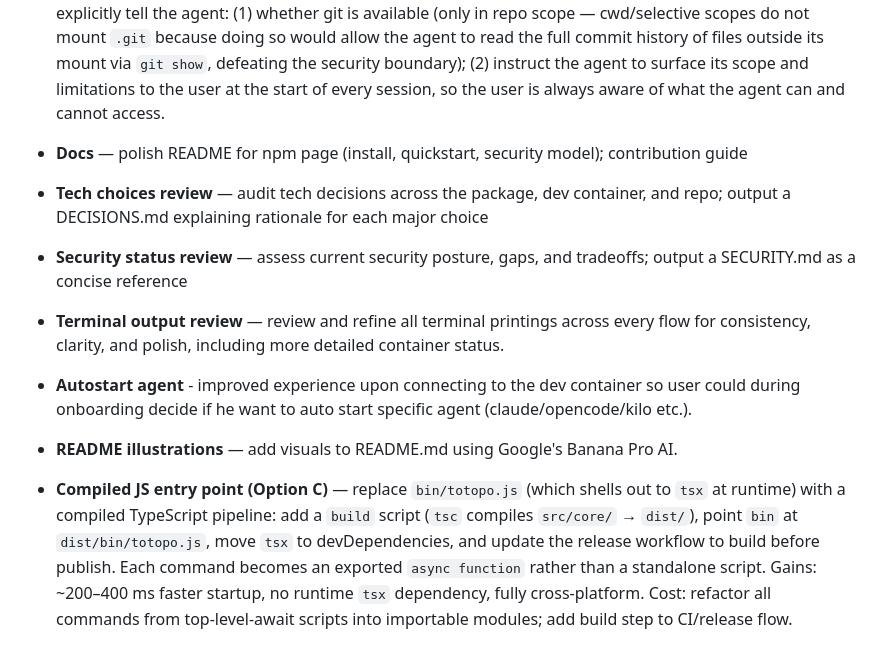
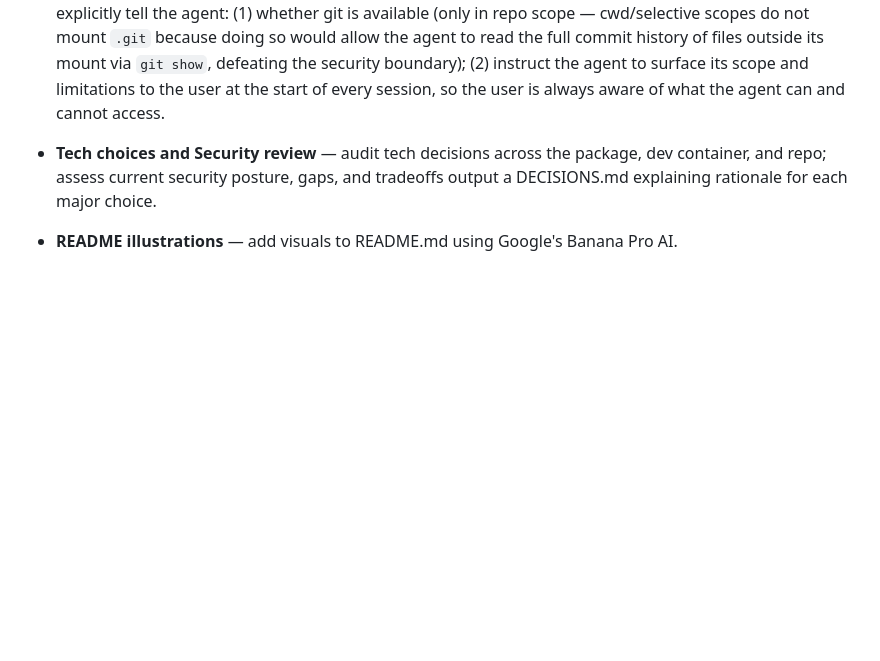
Before and after one commit to asafratzon/totopo, a Markdown page: docs/WORK.md, the part around one of its changes. Rendered like a GitHub page; blank space fills up the shorter version.

Commit message:
docs: updating WORK.md to reflect current state

```diff
--- a/docs/WORK.md
+++ b/docs/WORK.md
@@ -62,16 +62,6 @@ Brief descriptions for planning; each is input for plan mode before we decide to
 
 - **Agent context injection for AGENTS.md** — extend `buildAgentContextDoc()` in `dev.ts` to also read and inject `AGENTS.md` from the repo root (alongside CLAUDE.md). The function already accepts scope context; this is a straightforward extension to include a second source file. Also expand the injected context to explicitly tell the agent: (1) whether git is available (only in repo scope — cwd/selective scopes do not mount `.git` because doing so would allow the agent to read the full commit history of files outside its mount via `git show`, defeating the security boundary); (2) instruct the agent to surface its scope and limitations to the user at the start of every session, so the user is always aware of what the agent can and cannot access.
 
-- **Docs** — polish README for npm page (install, quickstart, security model); contribution guide
-
-- **Tech choices review** — audit tech decisions across the package, dev container, and repo; output a DECISIONS.md explaining rationale for each major choice
-
-- **Security status review** — assess current security posture, gaps, and tradeoffs; output a SECURITY.md as a concise reference
-
-- **Terminal output review** — review and refine all terminal printings across every flow for consistency, clarity, and polish, including more detailed container status.
-
-- **Autostart agent** - improved experience upon connecting to the dev container so user could during onboarding decide if he want to auto start specific agent (claude/opencode/kilo etc.).
+- **Tech choices and Security review** — audit tech decisions across the package, dev container, and repo; assess current security posture, gaps, and tradeoffs output a DECISIONS.md explaining rationale for each major choice.
 
 - **README illustrations** — add visuals to README.md using Google's Banana Pro AI.
-
-- **Compiled JS entry point (Option C)** — replace `bin/totopo.js` (which shells out to `tsx` at runtime) with a compiled TypeScript pipeline: add a `build` script (`tsc` compiles `src/core/` → `dist/`), point `bin` at `dist/bin/totopo.js`, move `tsx` to devDependencies, and update the release workflow to build before publish. Each command becomes an exported `async function` rather than a standalone script. Gains: ~200–400 ms faster startup, no runtime `tsx` dependency, fully cross-platform. Cost: refactor all commands from top-level-await scripts into importable modules; add build step to CI/release flow.
```
Also changed, not shown: other parts of docs/WORK.md (+6 -6 lines).
